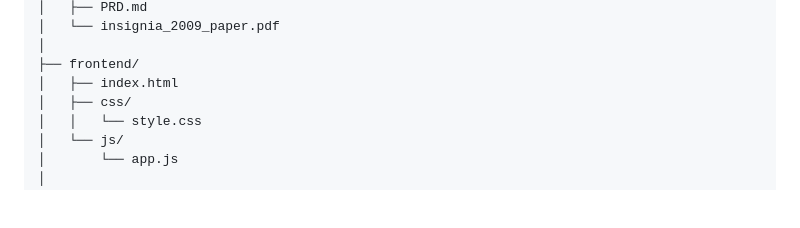
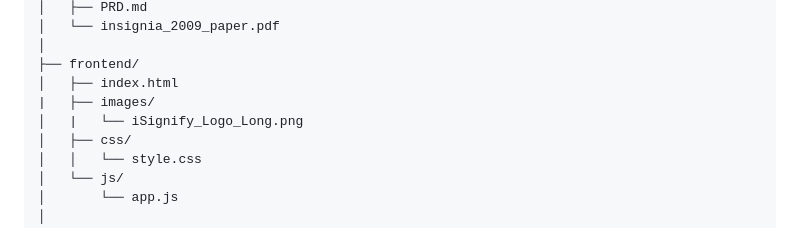
Before and after one commit to AaronNHorvitz/iSignify, a Markdown page: docs/FILE_ARCHITECTURE.md, the part around the change. Rendered like a GitHub page; blank space fills up the shorter version.

Commit message:
Updated file architecture diagram with images directory and logo files.

```diff
--- a/docs/FILE_ARCHITECTURE.md
+++ b/docs/FILE_ARCHITECTURE.md
@@ -51,6 +51,8 @@ iSignify/
 │
 ├── frontend/
 │   ├── index.html
+|   ├── images/
+│   |   └── iSignify_Logo_Long.png
 │   ├── css/
 │   │   └── style.css
 │   └── js/
```
